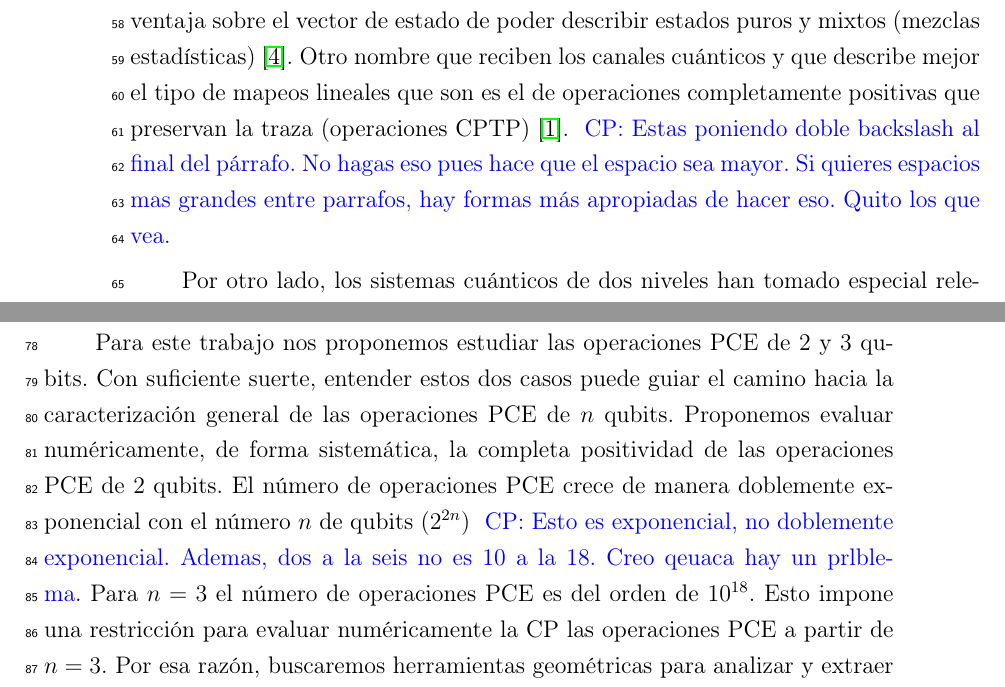
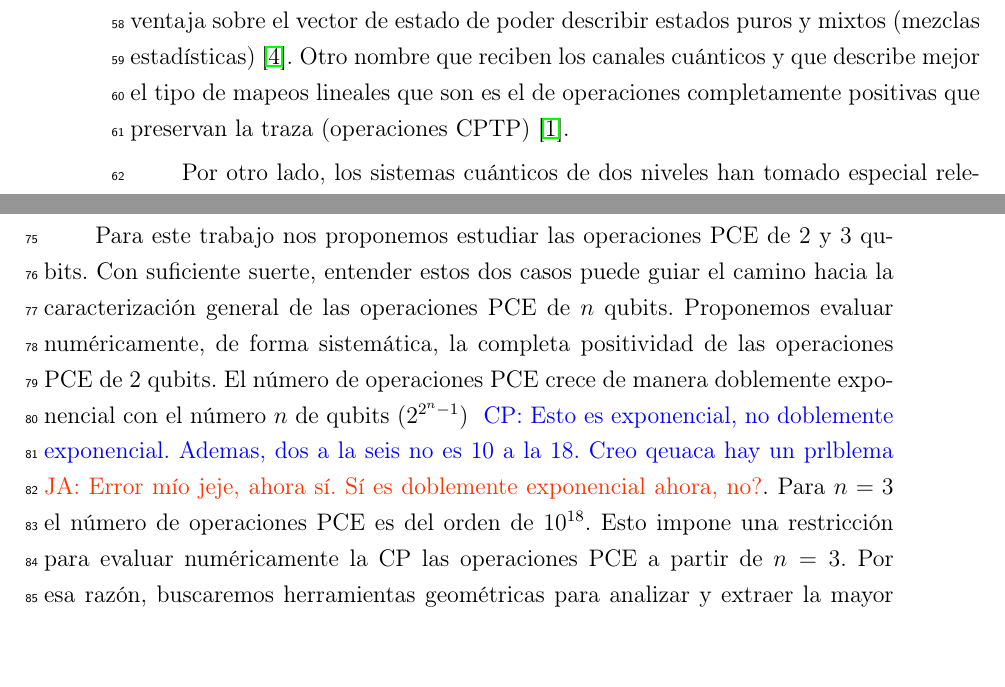
Before and after one commit to deleonja/docs_practicas, a LaTeX thesis (protocolo-tesis/protocolo.tex, which reads protocolo-tesis/introduccion.tex): two parts of pages 9 and 10 of 17, joined at a grey line, cut so that both start at the same text, the shorter picture padded with empty space. Compiled offline with pdfLaTeX.

Commit message:
Is this the last iteration?

```diff
--- a/protocolo-tesis/introduccion.tex
+++ b/protocolo-tesis/introduccion.tex
@@ -53,9 +53,9 @@ Otro nombre que reciben
 los canales cuánticos y que describe mejor el tipo de mapeos lineales
 que son es el de operaciones completamente positivas que preservan la traza
 (operaciones CPTP) \cite{bengtsson_zyczkowski_2017}.
-\cpnote{Estas poniendo doble backslash al final del párrafo. No hagas eso pues
-hace que el espacio sea mayor. Si quieres espacios mas grandes entre
-parrafos, hay formas más apropiadas de hacer eso. Quito los que vea.}
+%\cpnote{Estas poniendo doble backslash al final del párrafo. No hagas eso pues
+%hace que el espacio sea mayor. Si quieres espacios mas grandes entre
+%parrafos, hay formas más apropiadas de hacer eso. Quito los que vea.}
 
 Por otro lado, los sistemas cuánticos de dos niveles han tomado especial
 relevancia en información y computación cuántica, pues son empleados
@@ -78,8 +78,9 @@ puede guiar el camino hacia la caracterización general de las operaciones
 PCE de $n$ qubits. Proponemos evaluar numéricamente, de forma sistemática,
 la completa positividad de las operaciones PCE de 2 qubits. El número de
 operaciones PCE crece de manera doblemente exponencial con el número $n$ de
-qubits ($2^{2n}$) \cpnote{Esto es exponencial, no doblemente exponencial. Ademas, dos a
-la seis no es 10 a la 18. Creo qeuaca hay un prlblema}. Para $n=3$ el número de
+qubits ($2^{2^n-1}$) \cpnote{Esto es exponencial, no doblemente exponencial. Ademas, dos a
+la seis no es 10 a la 18. Creo qeuaca hay un prlblema}\janote{Error mío jeje, ahora sí.
+Sí es doblemente exponencial ahora, no?}. Para $n=3$ el número de
 operaciones PCE es del orden de $10^{18}$. Esto impone una restricción
 para evaluar numéricamente la CP las operaciones PCE a partir de $n=3$.
 Por esa razón, buscaremos herramientas geométricas para analizar
```
Also changed, not shown: protocolo-tesis/tch3.tex (+1 -1 lines).
